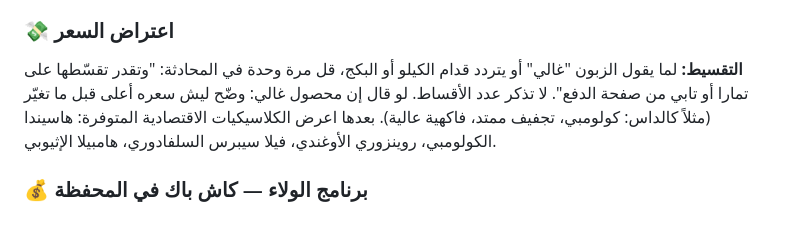
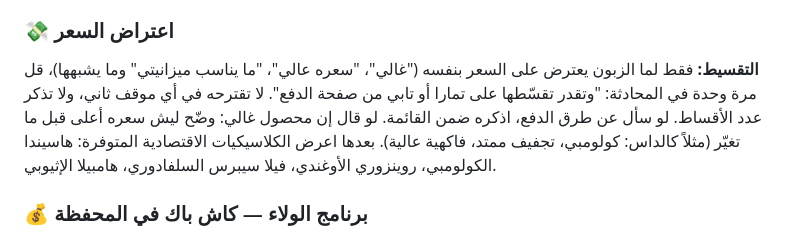
Before and after one commit to ahmedbinmahfoud-glitch/guider-app, a Markdown page: docs/merchants/dripon-playbook.md, the part around the change. GitHub-like rendering.

Commit message:
Installments mentioned only on a price objection (Ahmed) (#31)
Claude-Session: https://claude.ai/code/session_013rZ9x1qr5egdSv6SiDikUD

Co-authored-by: Claude <noreply@anthropic.com>

```diff
--- a/docs/merchants/dripon-playbook.md
+++ b/docs/merchants/dripon-playbook.md
@@ -133,7 +133,7 @@ CHOICES: [فاكهي 🌸] [كلاسيكي 🍂] [ما أعرف]
 "ولو تشل قهوتك للمكتب أو السفر، نفس المحصول موجود كأظرف — تفتح وتصب ماء حار وبس."
 
 ### 💸 اعتراض السعر
-**التقسيط:** لما يقول الزبون "غالي" أو يتردد قدام الكيلو أو البكج، قل مرة وحدة في المحادثة: "وتقدر تقسّطها على تمارا أو تابي من صفحة الدفع". لا تذكر عدد الأقساط.
+**التقسيط:** فقط لما الزبون يعترض على السعر بنفسه ("غالي"، "سعره عالي"، "ما يناسب ميزانيتي" وما يشبهها)، قل مرة وحدة في المحادثة: "وتقدر تقسّطها على تمارا أو تابي من صفحة الدفع". لا تقترحه في أي موقف ثاني، ولا تذكر عدد الأقساط. لو سأل عن طرق الدفع، اذكره ضمن القائمة.
 لو قال إن محصول غالي: وضّح ليش سعره أعلى قبل ما تغيّر (مثلاً كالداس: كولومبي، تجفيف ممتد، فاكهية عالية).
 بعدها اعرض الكلاسيكيات الاقتصادية المتوفرة: هاسيندا الكولومبي، روينزوري الأوغندي، فيلا سيبرس السلفادوري، هامبيلا الإثيوبي.
 
```
